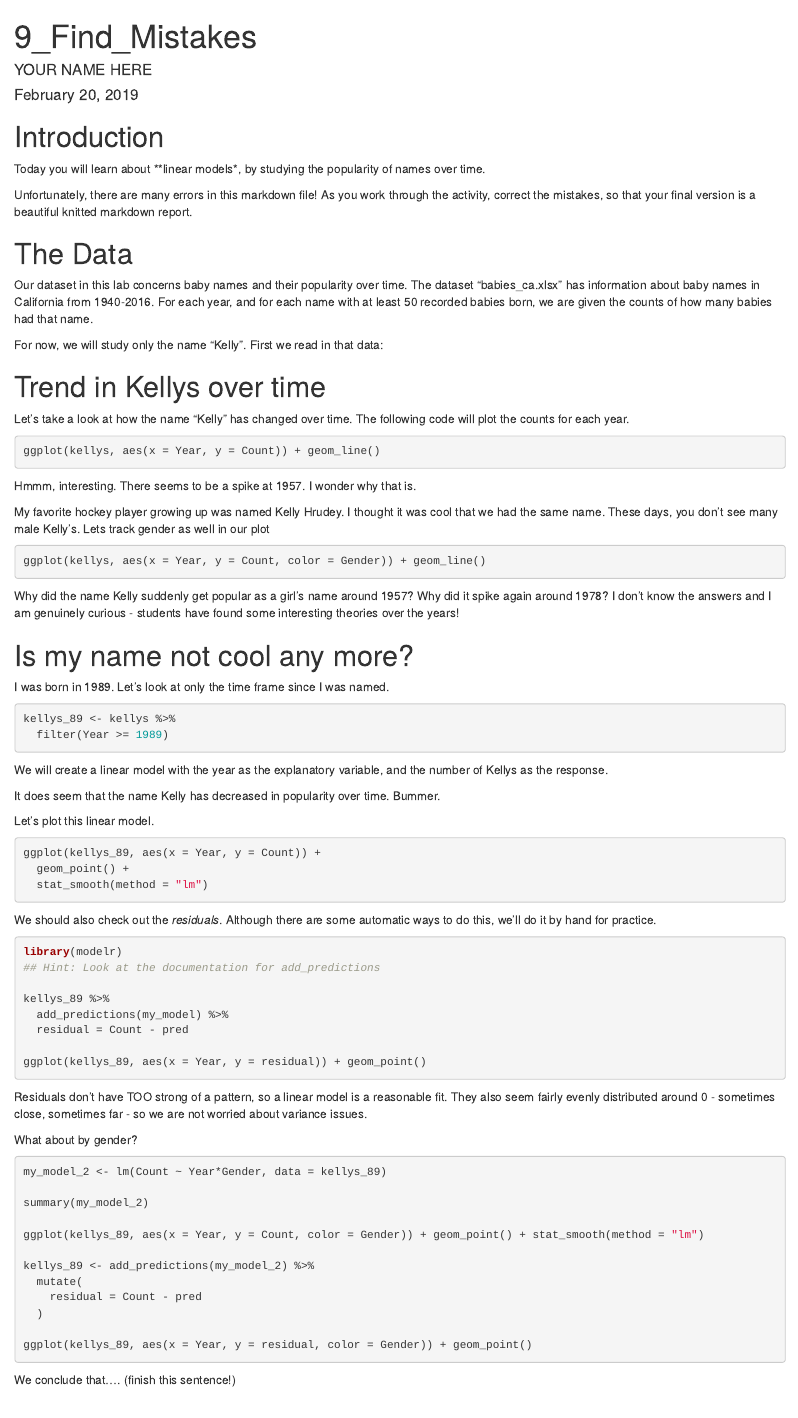
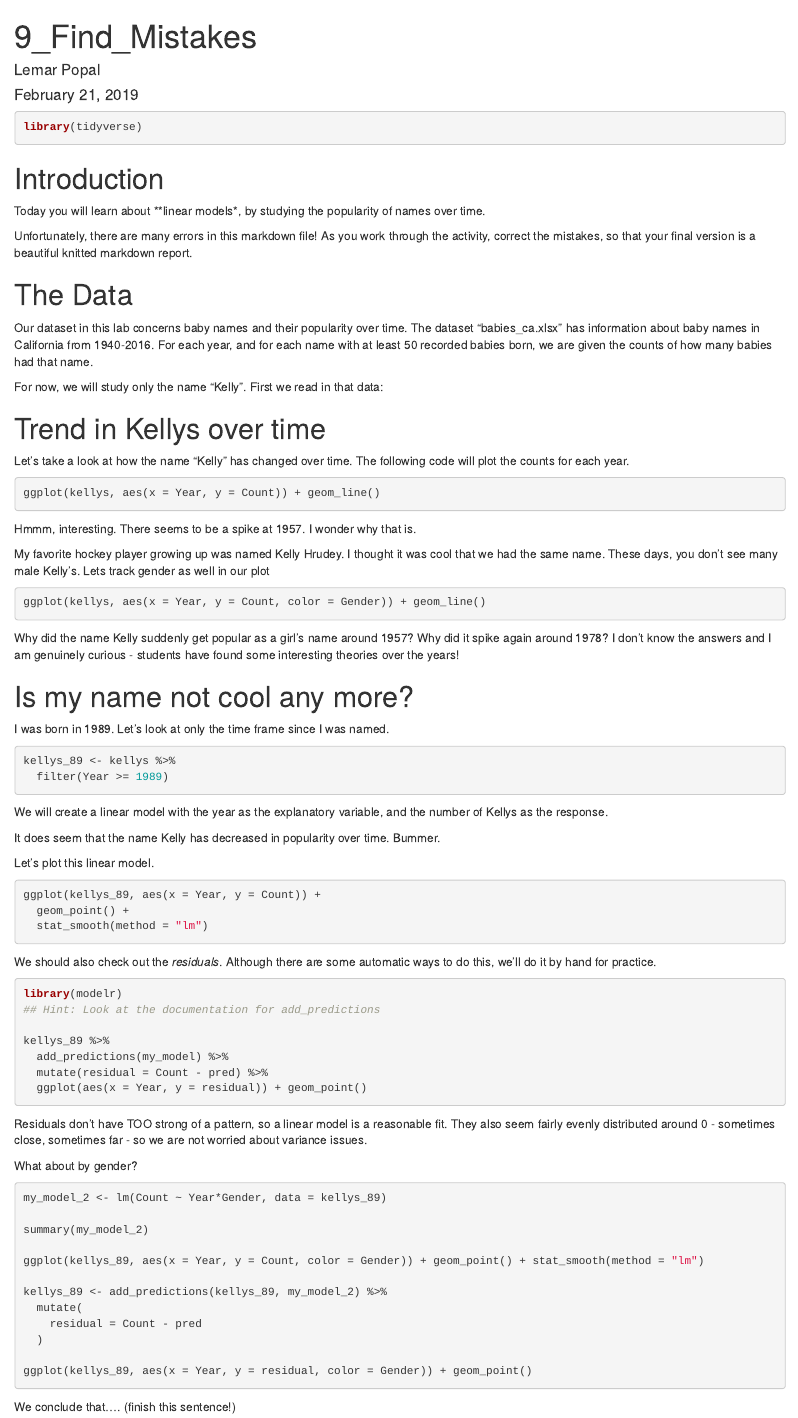
Before and after one commit to lemarpopal/stat331, an R Markdown document (Directories_etc/9_Regression_Correct_Mistakes.Rmd): the page in a window 1100 px wide, from its top. Rendered offline with R 4.5, knitr and Pandoc, with nearby package versions.

Commit message:
finished today's in class activity

````diff
--- a/Directories_etc/9_Regression_Correct_Mistakes.Rmd
+++ b/Directories_etc/9_Regression_Correct_Mistakes.Rmd
@@ -1,13 +1,18 @@
 ---
 title: "9_Find_Mistakes"
-author: "YOUR NAME HERE"
-date: "February 20, 2019"
+author: "Lemar Popal"
+date: "February 21, 2019"
 output: html_document
 ---
 
 ```{r setup, include=FALSE}
 knitr::opts_chunk$set(eval = FALSE)
 ```
+
+```{r}
+library(tidyverse)
+```
+
 
 # Introduction
 
@@ -88,9 +94,8 @@ library(modelr)
 
 kellys_89 %>%
   add_predictions(my_model) %>%
-  residual = Count - pred
-
-ggplot(kellys_89, aes(x = Year, y = residual)) + geom_point()
+  mutate(residual = Count - pred) %>%
+  ggplot(aes(x = Year, y = residual)) + geom_point()
 ```
 
 Residuals don't have TOO strong of a pattern, so a linear model is a reasonable fit.  They also seem fairly evenly distributed around 0 - sometimes close, sometimes far - so we are not worried about variance issues.
@@ -104,7 +109,7 @@ summary(my_model_2)
 
 ggplot(kellys_89, aes(x = Year, y = Count, color = Gender)) + geom_point() + stat_smooth(method = "lm")
 
-kellys_89 <- add_predictions(my_model_2) %>%
+kellys_89 <- add_predictions(kellys_89, my_model_2) %>%
   mutate(
     residual = Count - pred
   )
````
Also changed, not shown: Directories_etc/9_Regression_Correct_Mistakes.html (added), Directories_etc/9_Regression_Correct_Mistakes.Rmd (9 more changed lines).
